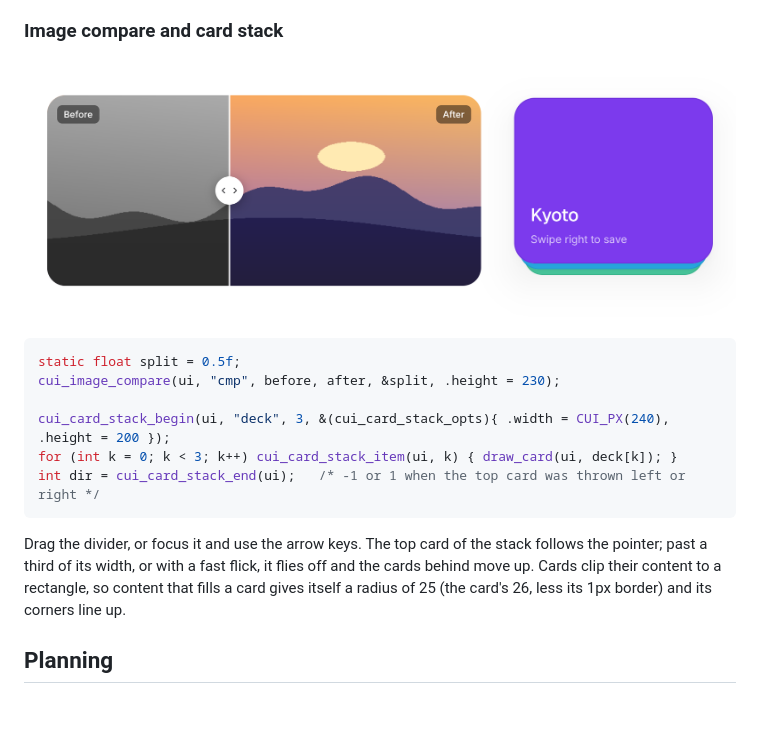
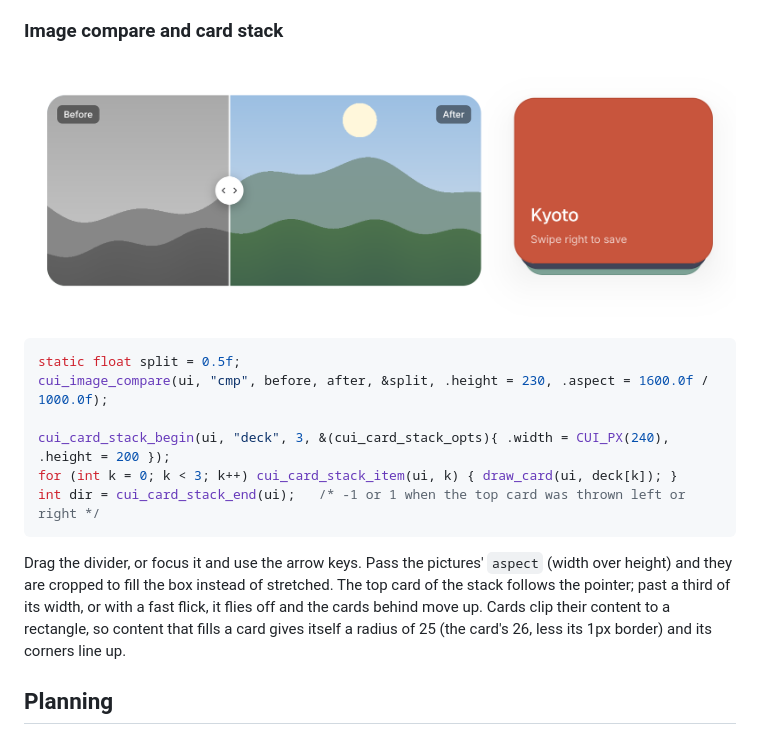
Before and after one commit to Topurrra/CUI, a Markdown page: docs/components-more.md, the part around the change. GitHub-like rendering; pictures changed too: docs/images/components/compare-stack.png; blank space fills up the shorter version.

````diff
--- a/docs/components-more.md
+++ b/docs/components-more.md
@@ -474,14 +474,14 @@ Drag or flick between slides, scroll sideways, use the arrow buttons, the dots o
 
 ```c
 static float split = 0.5f;
-cui_image_compare(ui, "cmp", before, after, &split, .height = 230);
+cui_image_compare(ui, "cmp", before, after, &split, .height = 230, .aspect = 1600.0f / 1000.0f);
 
 cui_card_stack_begin(ui, "deck", 3, &(cui_card_stack_opts){ .width = CUI_PX(240), .height = 200 });
 for (int k = 0; k < 3; k++) cui_card_stack_item(ui, k) { draw_card(ui, deck[k]); }
 int dir = cui_card_stack_end(ui);   /* -1 or 1 when the top card was thrown left or right */
 ```
 
-Drag the divider, or focus it and use the arrow keys. The top card of the stack follows the pointer; past a third of its width, or with a fast flick, it flies off and the cards behind move up. Cards clip their content to a rectangle, so content that fills a card gives itself a radius of 25 (the card's 26, less its 1px border) and its corners line up.
+Drag the divider, or focus it and use the arrow keys. Pass the pictures' `aspect` (width over height) and they are cropped to fill the box instead of stretched. The top card of the stack follows the pointer; past a third of its width, or with a fast flick, it flies off and the cards behind move up. Cards clip their content to a rectangle, so content that fills a card gives itself a radius of 25 (the card's 26, less its 1px border) and its corners line up.
 
 ## Planning
 
````
Also changed, not shown: docs/images/components/compare-stack-dark.png, docs/images/overview-light.png, docs/images/overview-violet-dark.png, 4 other files.
